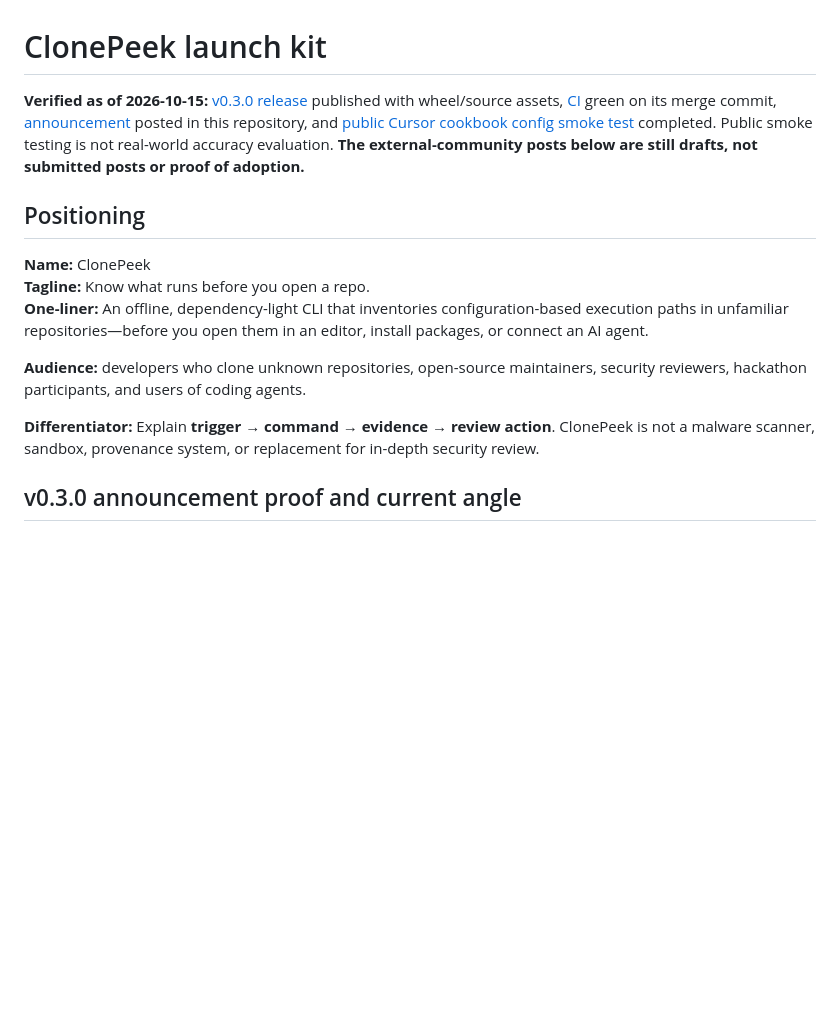
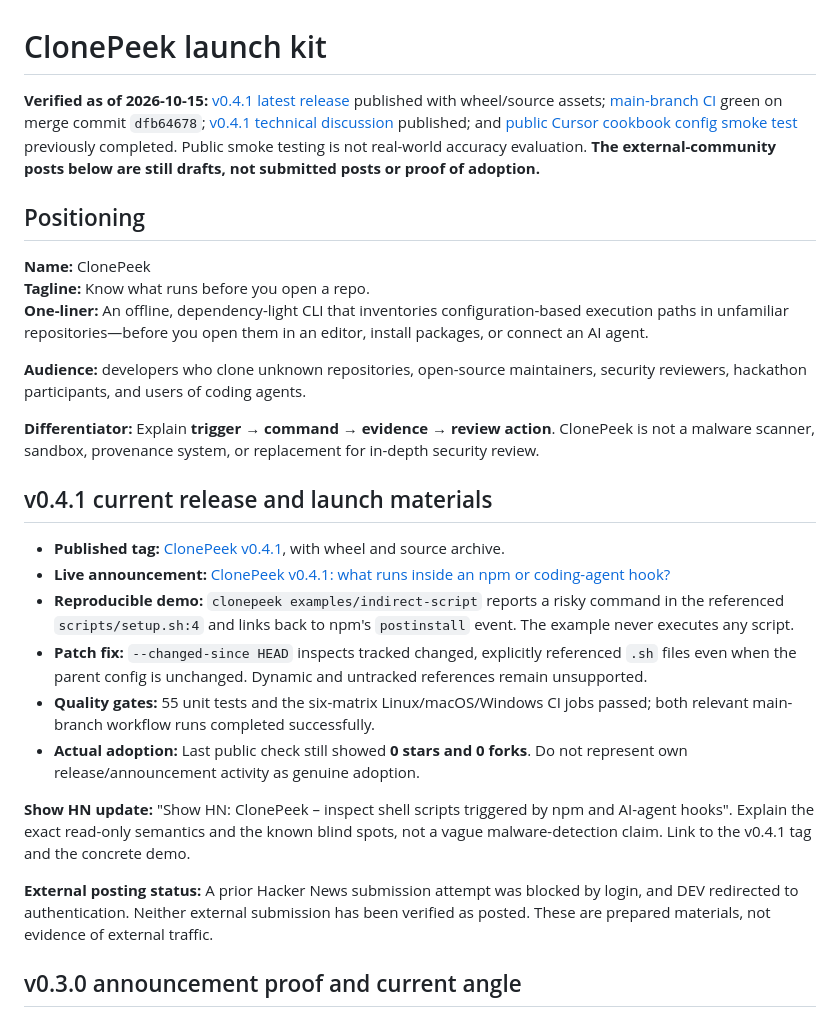
Before and after one commit to actions-marketplace-validations/harshitethic_clonepeek, a Markdown page: docs/LAUNCH.md, the part around the change. GitHub-like rendering; blank space fills up the shorter version.

Commit message:
docs: reflect verified v0.4.1 release, patch fix, CI and launch status

```diff
--- a/docs/LAUNCH.md
+++ b/docs/LAUNCH.md
@@ -1,6 +1,6 @@
 # ClonePeek launch kit
 
-**Verified as of 2026-10-15:** [v0.3.0 release](https://github.com/harshitethic/clonepeek/releases/tag/v0.3.0) published with wheel/source assets, [CI](https://github.com/harshitethic/clonepeek/actions) green on its merge commit, [announcement](https://github.com/harshitethic/clonepeek/discussions/8) posted in this repository, and [public Cursor cookbook config smoke test](REAL-WORLD-VALIDATION.md) completed. Public smoke testing is not real-world accuracy evaluation. **The external-community posts below are still drafts, not submitted posts or proof of adoption.**
+**Verified as of 2026-10-15:** [v0.4.1 latest release](https://github.com/harshitethic/clonepeek/releases/tag/v0.4.1) published with wheel/source assets; [main-branch CI](https://github.com/harshitethic/clonepeek/actions) green on merge commit `dfb64678`; [v0.4.1 technical discussion](https://github.com/harshitethic/clonepeek/discussions/11) published; and [public Cursor cookbook config smoke test](REAL-WORLD-VALIDATION.md) previously completed. Public smoke testing is not real-world accuracy evaluation. **The external-community posts below are still drafts, not submitted posts or proof of adoption.**
 
 ## Positioning
 
@@ -12,6 +12,20 @@
 
 **Differentiator:** Explain **trigger → command → evidence → review action**. ClonePeek is not a malware scanner, sandbox, provenance system, or replacement for in-depth security review.
 
+
+
+## v0.4.1 current release and launch materials
+
+- **Published tag:** [ClonePeek v0.4.1](https://github.com/harshitethic/clonepeek/releases/tag/v0.4.1), with wheel and source archive.
+- **Live announcement:** [ClonePeek v0.4.1: what runs inside an npm or coding-agent hook?](https://github.com/harshitethic/clonepeek/discussions/11)
+- **Reproducible demo:** `clonepeek examples/indirect-script` reports a risky command in the referenced `scripts/setup.sh:4` and links back to npm's `postinstall` event. The example never executes any script.
+- **Patch fix:** `--changed-since HEAD` inspects tracked changed, explicitly referenced `.sh` files even when the parent config is unchanged. Dynamic and untracked references remain unsupported.
+- **Quality gates:** 55 unit tests and the six-matrix Linux/macOS/Windows CI jobs passed; both relevant main-branch workflow runs completed successfully.
+- **Actual adoption:** Last public check still showed **0 stars and 0 forks**. Do not represent own release/announcement activity as genuine adoption.
+
+**Show HN update:** "Show HN: ClonePeek – inspect shell scripts triggered by npm and AI-agent hooks". Explain the exact read-only semantics and the known blind spots, not a vague malware-detection claim. Link to the v0.4.1 tag and the concrete demo.
+
+**External posting status:** A prior Hacker News submission attempt was blocked by login, and DEV redirected to authentication. Neither external submission has been verified as posted. These are prepared materials, not evidence of external traffic.
 
 ## v0.3.0 announcement proof and current angle
 
```
